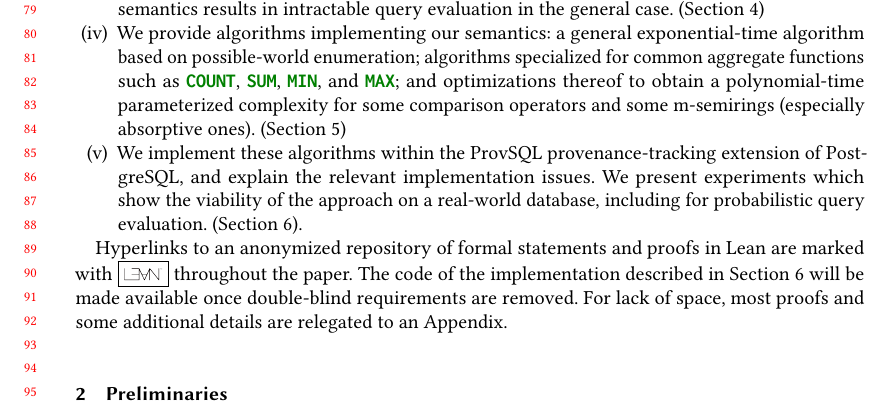
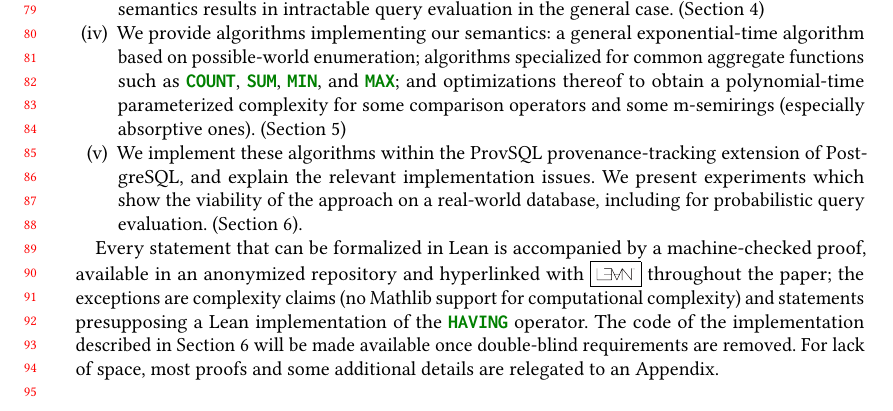
Before and after one commit to pratik2358/provsql_having, a LaTeX paper (main.tex, which reads introduction.tex): part of page 2 of 33, cut so that both start at the same text. Compiled offline with pdfLaTeX.

Commit message:
Lean proof statement

```diff
--- a/introduction.tex
+++ b/introduction.tex
@@ -111,9 +111,13 @@ We present experiments which show
   query evaluation. (Section \ref{sec:implementation_experiments}).
 \end{compactenum}
 
-Hyperlinks to an anonymized repository of formal statements and proofs in
-Lean are marked with \leanmain{} throughout
-the paper. The code of the implementation described
+Every statement that can be formalized in Lean is accompanied by a
+machine-checked proof, available in an anonymized repository and
+hyperlinked with \leanmain{} throughout the paper; the exceptions are
+complexity claims (no Mathlib support for computational complexity) and
+statements presupposing a Lean implementation of the \sql{HAVING}
+operator.
+The code of the implementation described
 in Section~\ref{sec:implementation_experiments} will be made available
 once double-blind requirements are removed. For lack of space,
 most proofs and some additional details are relegated to an
```
Also changed, not shown: algorithms.tex (+7 -2 lines).
